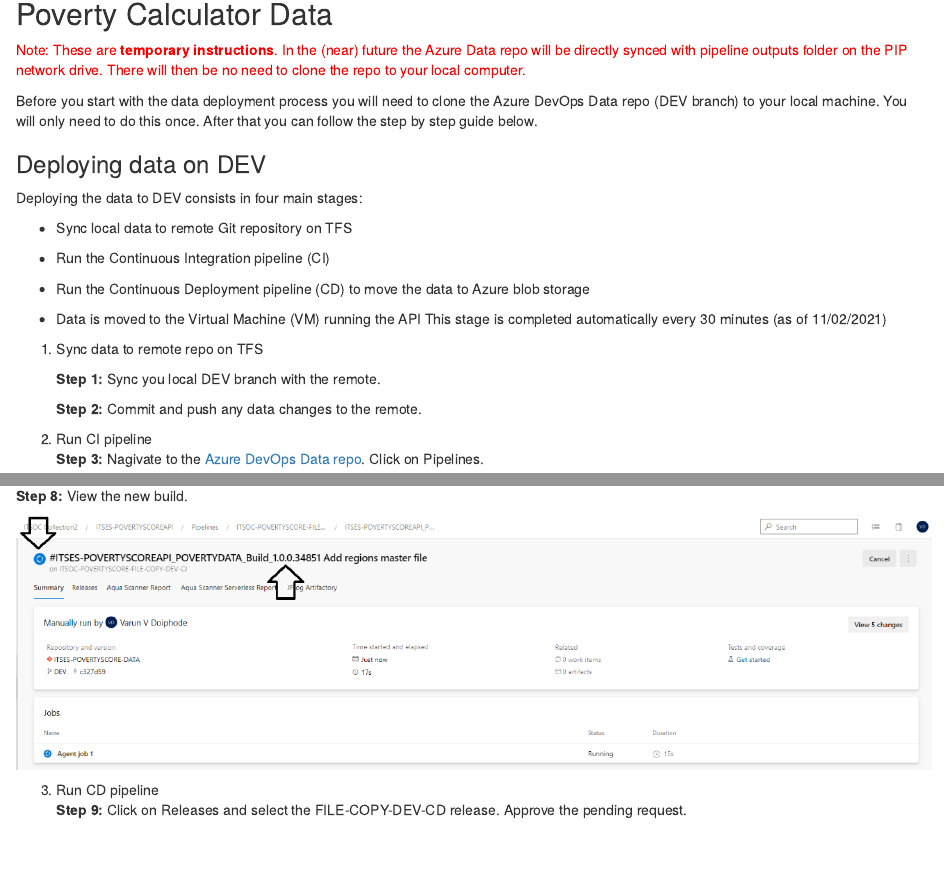
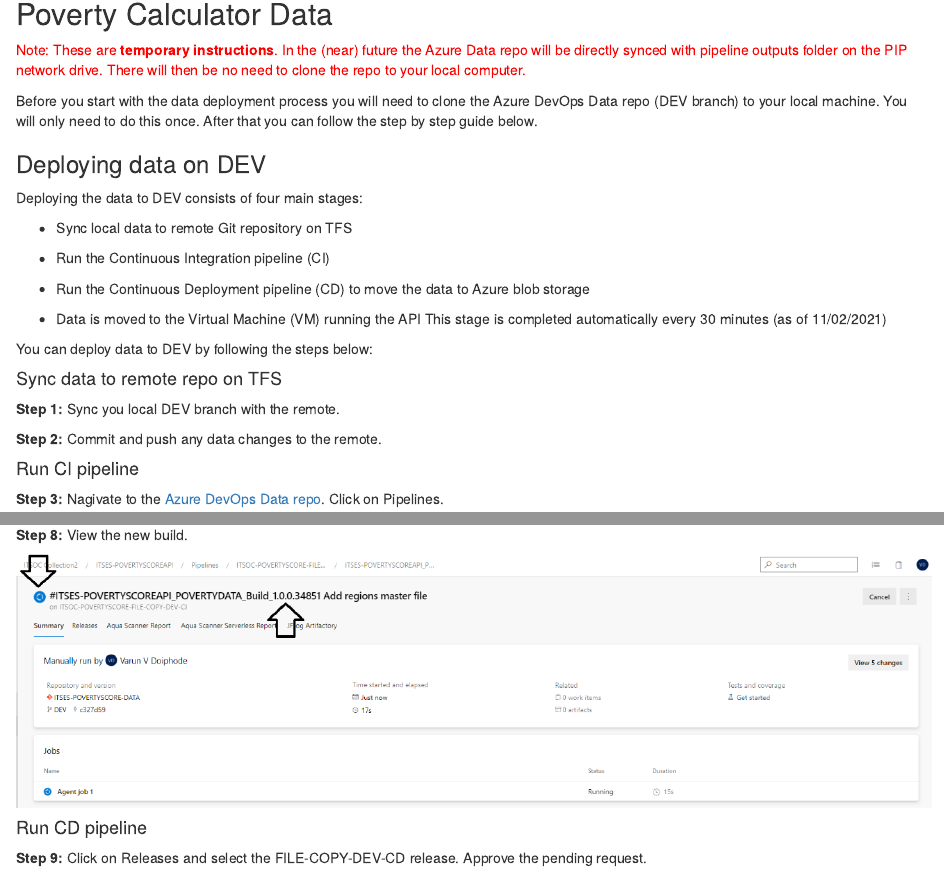
Before and after one commit to PIP-Technical-Team/PIPmanual, an R Markdown document (azure.Rmd): the page in a window 1100 px wide, from 320 px down, and a second part further down, joined at a grey line. Rendered offline with R 4.5, knitr and Pandoc, with nearby package versions; drawn as R Markdown's standard HTML page in place of the format the file asks for.

Commit message:
Minor updates

```diff
--- a/azure.Rmd
+++ b/azure.Rmd
@@ -32,7 +32,7 @@
 
 ### Deploying data on DEV
 
-Deploying the data to DEV consists in four main stages:
+Deploying the data to DEV consists of four main stages:
 
 -   Sync local data to remote Git repository on TFS
 
@@ -42,14 +42,18 @@
 
 -   Data is moved to the Virtual Machine (VM) running the API This stage is completed automatically every 30 minutes (as of 11/02/2021)
 
-1.  Sync data to remote repo on TFS
 
-    **Step 1:** Sync you local DEV branch with the remote.
+You can deploy data to DEV by following the steps below:
 
-    **Step 2:** Commit and push any data changes to the remote.
+#### Sync data to remote repo on TFS
 
-2.  Run CI pipeline\
-    **Step 3:** Nagivate to the [Azure DevOps Data repo](https://github.com/PIP-Technical-Team/PIP_private/blob/main/README.md#resources).
+**Step 1:** Sync you local DEV branch with the remote.
+
+**Step 2:** Commit and push any data changes to the remote.
+
+#### Run CI pipeline
+
+**Step 3:** Nagivate to the [Azure DevOps Data repo](https://github.com/PIP-Technical-Team/PIP_private/blob/main/README.md#resources).
     Click on Pipelines.
 
 ![](img/azure_pc_data_pipeline_step2.png)
@@ -80,8 +84,9 @@
 
 ![](img/azure_pc_data_pipeline_step7.png)
 
-3.  Run CD pipeline\
-    **Step 9:** Click on Releases and select the FILE-COPY-DEV-CD release. Approve the pending request.
+####  Run CD pipeline
+
+**Step 9:** Click on Releases and select the FILE-COPY-DEV-CD release. Approve the pending request.
 
 ![](img/azure_pc_data_pipeline_step8-1.png)
 
```
Also changed, not shown: R/render_book.R (+1 -0 lines), docs/reference-keys.txt, docs/search_index.json, azure.Rmd (7 more changed lines), 1 other file.
